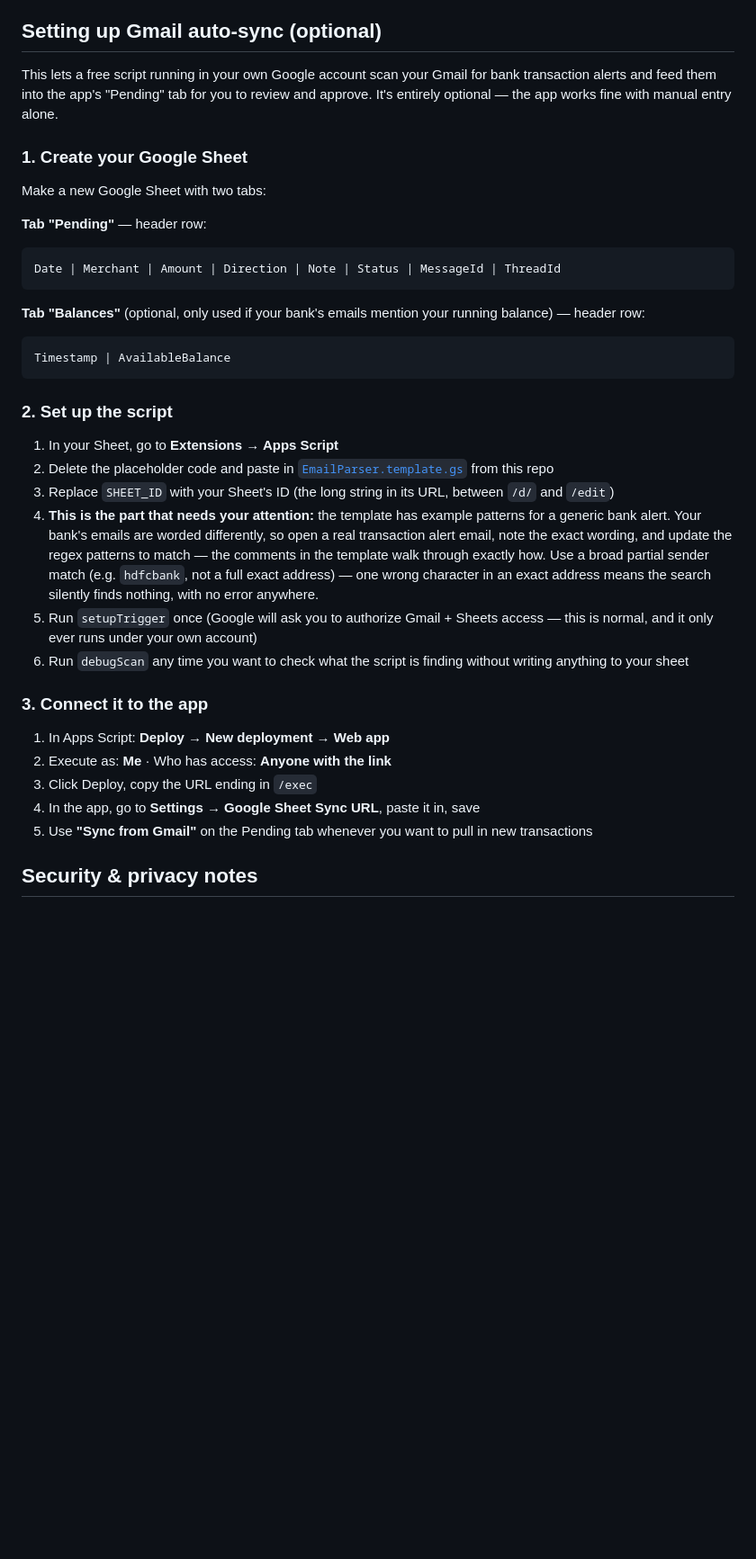
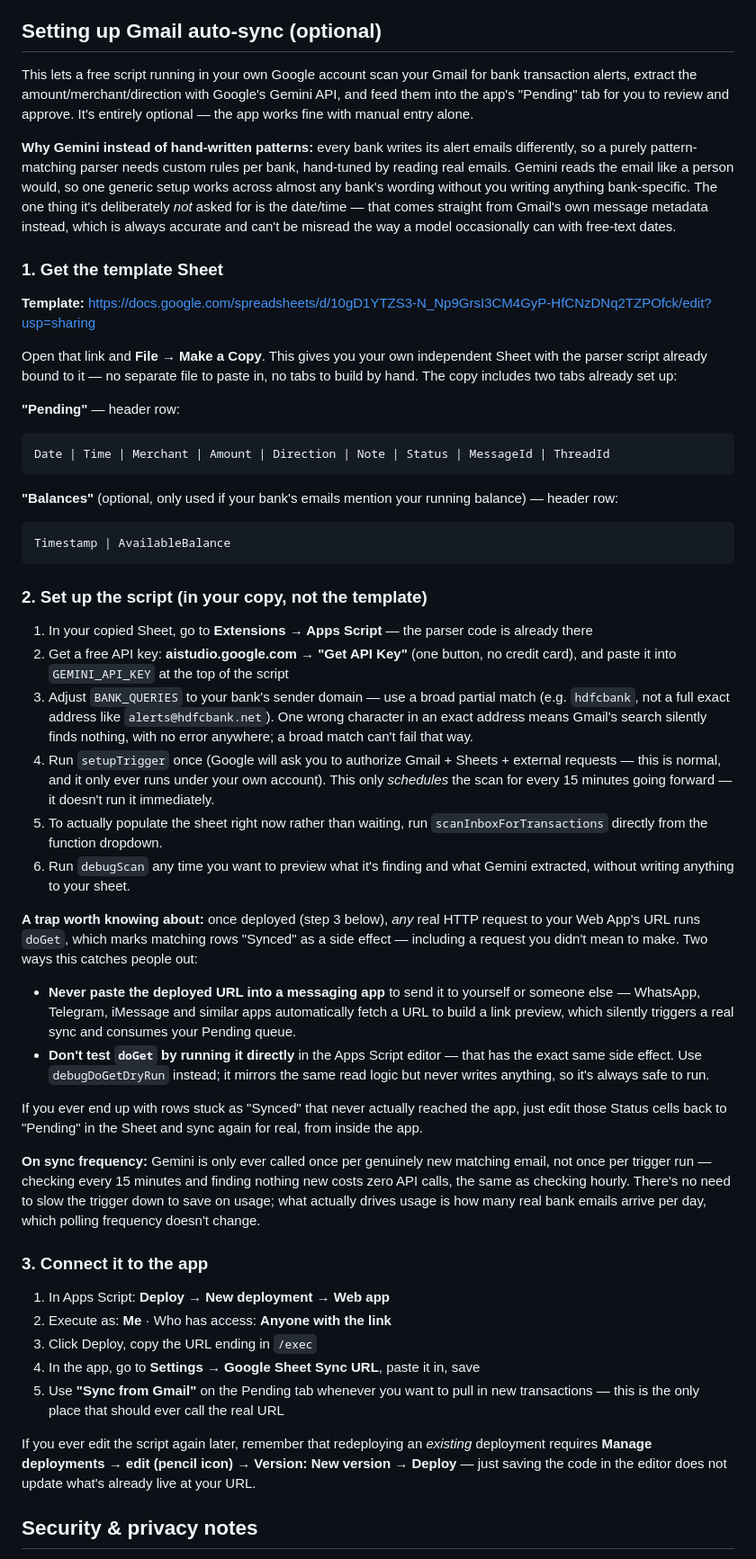
Before and after one commit to Joshua-Daly/FinanceTracker, a Markdown page: README.md, the part around one of its changes. Shown at 90% size. GitHub-like rendering; blank space fills up the shorter version.

Commit message:
Enhance Gmail auto-sync instructions with Gemini API details
Updated the Gmail auto-sync section to clarify the use of Google's Gemini API for extracting transaction details from bank alerts. Added information about the template Google Sheet and setup instructions for the script.

````diff
--- a/README.md
+++ b/README.md
@@ -94,30 +94,42 @@ This is a static site — one HTML file with everything (styling, logic, charts)
 
 ## Setting up Gmail auto-sync (optional)
 
-This lets a free script running in your own Google account scan your Gmail for bank transaction alerts and feed them into the app's "Pending" tab for you to review and approve. It's entirely optional — the app works fine with manual entry alone.
+This lets a free script running in your own Google account scan your Gmail for bank transaction alerts, extract the amount/merchant/direction with Google's Gemini API, and feed them into the app's "Pending" tab for you to review and approve. It's entirely optional — the app works fine with manual entry alone.
 
-### 1. Create your Google Sheet
+**Why Gemini instead of hand-written patterns:** every bank writes its alert emails differently, so a purely pattern-matching parser needs custom rules per bank, hand-tuned by reading real emails. Gemini reads the email like a person would, so one generic setup works across almost any bank's wording without you writing anything bank-specific. The one thing it's deliberately *not* asked for is the date/time — that comes straight from Gmail's own message metadata instead, which is always accurate and can't be misread the way a model occasionally can with free-text dates.
 
-Make a new Google Sheet with two tabs:
+### 1. Get the template Sheet
 
-**Tab "Pending"** — header row:
+**Template:** https://docs.google.com/spreadsheets/d/10gD1YTZS3-N_Np9GrsI3CM4GyP-HfCNzDNq2TZPOfck/edit?usp=sharing
+
+Open that link and **File → Make a Copy**. This gives you your own independent Sheet with the parser script already bound to it — no separate file to paste in, no tabs to build by hand. The copy includes two tabs already set up:
+
+**"Pending"** — header row:
 ```
-Date | Merchant | Amount | Direction | Note | Status | MessageId | ThreadId
+Date | Time | Merchant | Amount | Direction | Note | Status | MessageId | ThreadId
 ```
 
-**Tab "Balances"** (optional, only used if your bank's emails mention your running balance) — header row:
+**"Balances"** (optional, only used if your bank's emails mention your running balance) — header row:
 ```
 Timestamp | AvailableBalance
 ```
 
-### 2. Set up the script
+### 2. Set up the script (in your copy, not the template)
 
-1. In your Sheet, go to **Extensions → Apps Script**
-2. Delete the placeholder code and paste in [`EmailParser.template.gs`](./EmailParser.template.gs) from this repo
-3. Replace `SHEET_ID` with your Sheet's ID (the long string in its URL, between `/d/` and `/edit`)
-4. **This is the part that needs your attention:** the template has example patterns for a generic bank alert. Your bank's emails are worded differently, so open a real transaction alert email, note the exact wording, and update the regex patterns to match — the comments in the template walk through exactly how. Use a broad partial sender match (e.g. `hdfcbank`, not a full exact address) — one wrong character in an exact address means the search silently finds nothing, with no error anywhere.
-5. Run `setupTrigger` once (Google will ask you to authorize Gmail + Sheets access — this is normal, and it only ever runs under your own account)
-6. Run `debugScan` any time you want to check what the script is finding without writing anything to your sheet
+1. In your copied Sheet, go to **Extensions → Apps Script** — the parser code is already there
+2. Get a free API key: **aistudio.google.com → "Get API Key"** (one button, no credit card), and paste it into `GEMINI_API_KEY` at the top of the script
+3. Adjust `BANK_QUERIES` to your bank's sender domain — use a broad partial match (e.g. `hdfcbank`, not a full exact address like `alerts@hdfcbank.net`). One wrong character in an exact address means Gmail's search silently finds nothing, with no error anywhere; a broad match can't fail that way.
+4. Run `setupTrigger` once (Google will ask you to authorize Gmail + Sheets + external requests — this is normal, and it only ever runs under your own account). This only *schedules* the scan for every 15 minutes going forward — it doesn't run it immediately.
+5. To actually populate the sheet right now rather than waiting, run `scanInboxForTransactions` directly from the function dropdown.
+6. Run `debugScan` any time you want to preview what it's finding and what Gemini extracted, without writing anything to your sheet.
+
+**A trap worth knowing about:** once deployed (step 3 below), *any* real HTTP request to your Web App's URL runs `doGet`, which marks matching rows "Synced" as a side effect — including a request you didn't mean to make. Two ways this catches people out:
+- **Never paste the deployed URL into a messaging app** to send it to yourself or someone else — WhatsApp, Telegram, iMessage and similar apps automatically fetch a URL to build a link preview, which silently triggers a real sync and consumes your Pending queue.
+- **Don't test `doGet` by running it directly** in the Apps Script editor — that has the exact same side effect. Use `debugDoGetDryRun` instead; it mirrors the same read logic but never writes anything, so it's always safe to run.
+
+If you ever end up with rows stuck as "Synced" that never actually reached the app, just edit those Status cells back to "Pending" in the Sheet and sync again for real, from inside the app.
+
+**On sync frequency:** Gemini is only ever called once per genuinely new matching email, not once per trigger run — checking every 15 minutes and finding nothing new costs zero API calls, the same as checking hourly. There's no need to slow the trigger down to save on usage; what actually drives usage is how many real bank emails arrive per day, which polling frequency doesn't change.
 
 ### 3. Connect it to the app
 
@@ -125,7 +137,9 @@ Timestamp | AvailableBalance
 2. Execute as: **Me** · Who has access: **Anyone with the link**
 3. Click Deploy, copy the URL ending in `/exec`
 4. In the app, go to **Settings → Google Sheet Sync URL**, paste it in, save
-5. Use **"Sync from Gmail"** on the Pending tab whenever you want to pull in new transactions
+5. Use **"Sync from Gmail"** on the Pending tab whenever you want to pull in new transactions — this is the only place that should ever call the real URL
+
+If you ever edit the script again later, remember that redeploying an *existing* deployment requires **Manage deployments → edit (pencil icon) → Version: New version → Deploy** — just saving the code in the editor does not update what's already live at your URL.
 
 ## Security & privacy notes
 
````
Also changed, not shown: other parts of README.md (+2 -1 lines).
